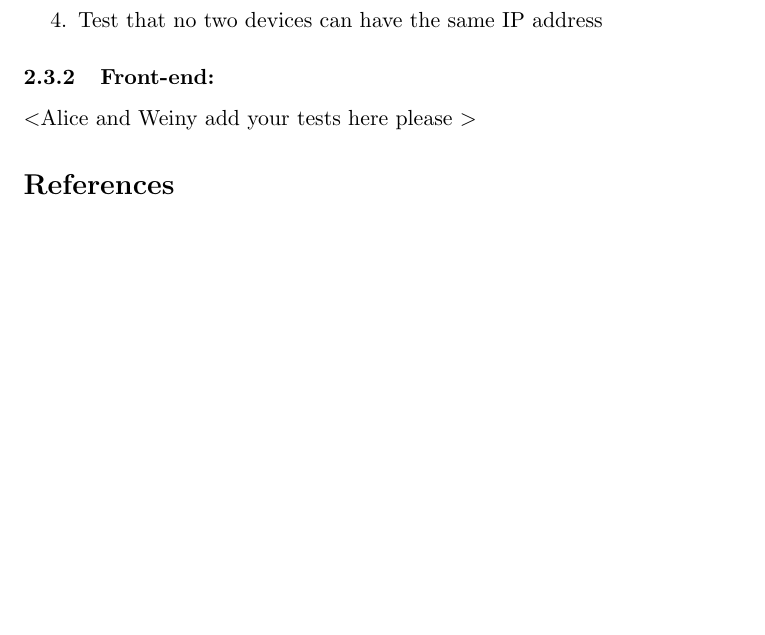
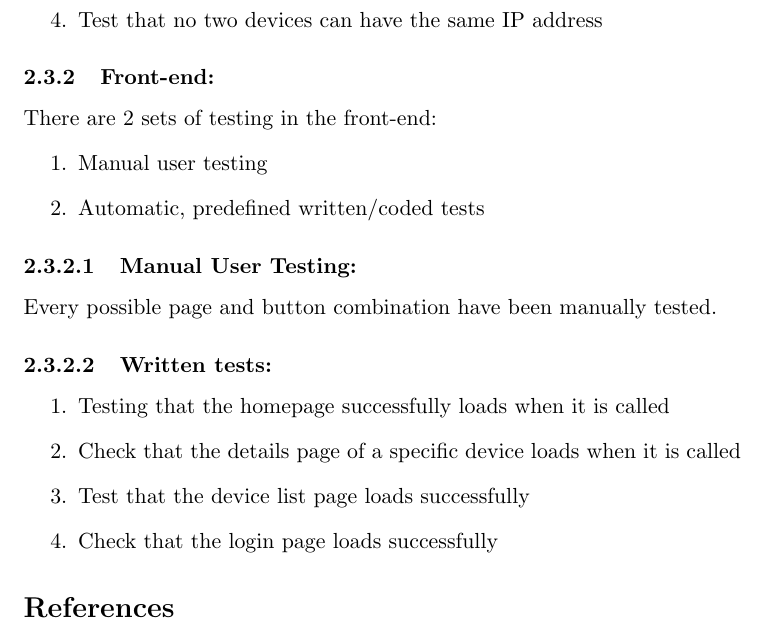
Before and after one commit to kbabshet/Smart-Power-IoT, a LaTeX document (Software_Lab3_documentation.tex): part of page 3 of 3, cut so that both start at the same text, the shorter picture padded with empty space. Compiled offline with pdfLaTeX.

Commit message:
Added front end tests description

```diff
--- a/Software_Lab3_documentation.tex
+++ b/Software_Lab3_documentation.tex
@@ -83,7 +83,22 @@
 		\item Test that no two devices can have the same IP address
 	\end{enumerate}
 	\subsubsection{Front-end:}
-	$<$Alice and Weiny add your tests here please $>$
+	There are 2 sets of testing in the front-end:
+	\begin{enumerate}
+		\item Manual user testing
+		\item Automatic, predefined written/coded tests
+	\end{enumerate}
+
+	\subsubsubsection{Manual User Testing:}
+	Every possible page and button combination have been manually tested.
+
+	\subsubsubsection{Written tests:}
+	\begin{enumerate}
+		\item Testing that the homepage successfully loads when it is called
+		\item Check that the details page of a specific device loads when it is called
+		\item Test that the device list page loads successfully
+		\item Check that the login page loads successfully
+	\end{enumerate}
 
 \begin{thebibliography}{9}
 	\bibitem{sprintbacklogdef} Luciano Felix. 2009. \textit{9 Tips for Creating a Good Sprint Backlog}. [ONLINE] Available at: https://www.scrumalliance.org/community/articles/2009/march/9-tips-for-creating-a-good-sprint-backlog. [Accessed 06 April 16].
```
Also changed, not shown: Software_Lab3_documentation.pdf.
